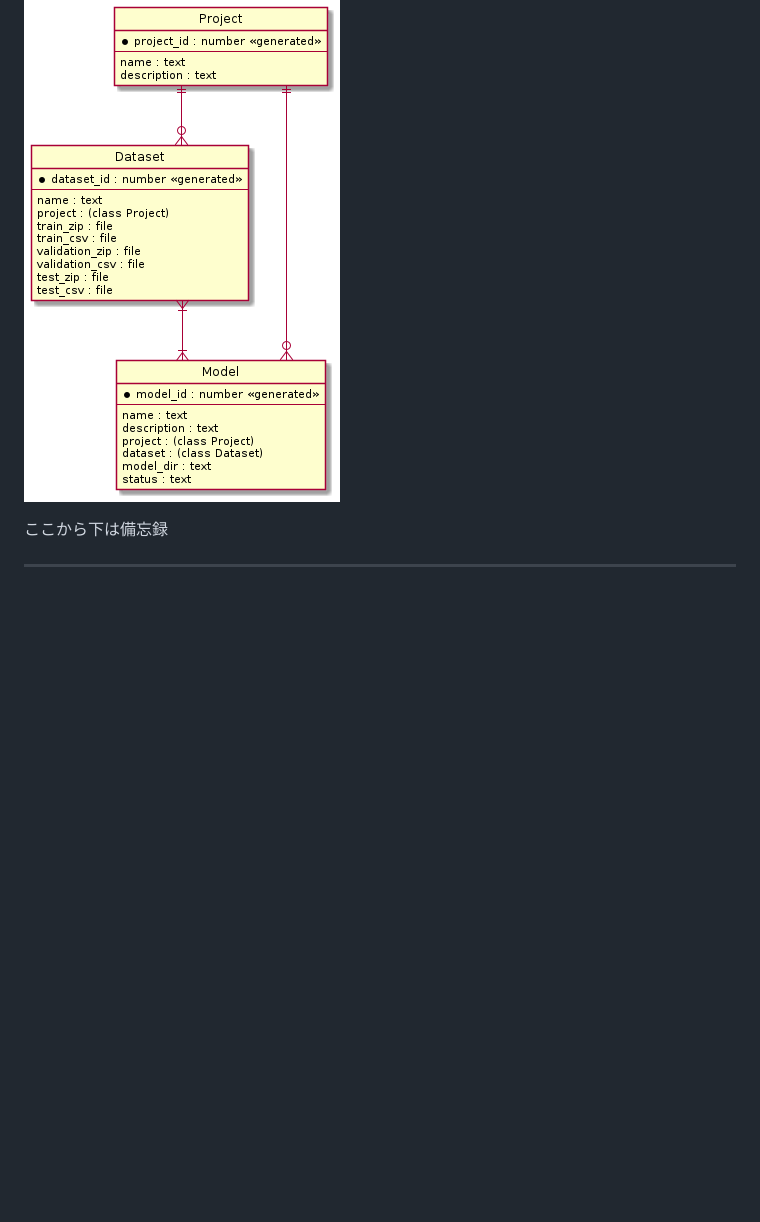
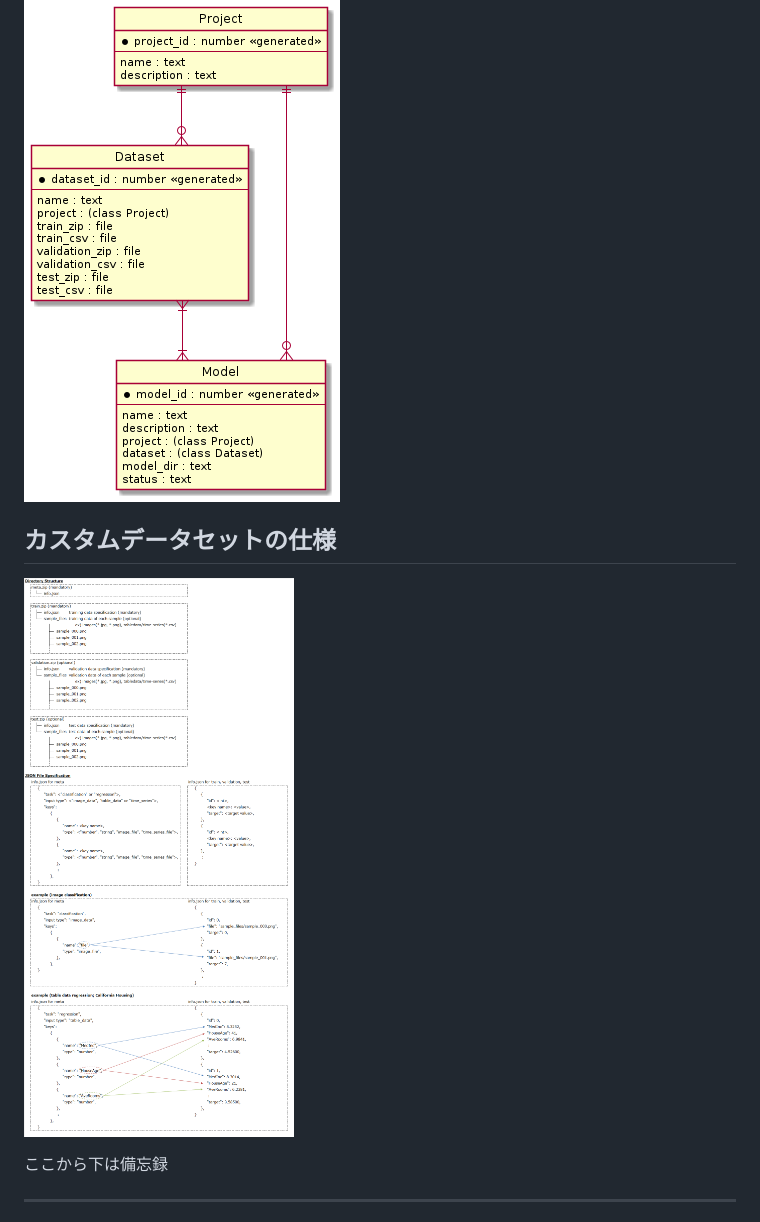
Before and after one commit to ryoma-jp/AI_Dashboard, a Markdown page: README.md, the part around the change. Rendered like a GitHub page; pictures changed too: figure/custom_dataset_format.png (added); blank space fills up the shorter version.

Commit message:
add specification of custom dataset format

```diff
--- a/README.md
+++ b/README.md
@@ -109,6 +109,10 @@ ToDoのメモ．思いついたら順次追加する．
 
 ![ER Diagram](./figure/erd_ml_project_database.png)
 
+
+## カスタムデータセットの仕様
+
+![Custom Dataset Format](./figure/custom_dataset_format.png)
 
 ここから下は備忘録
 
```
Also changed, not shown: 1 other file.
